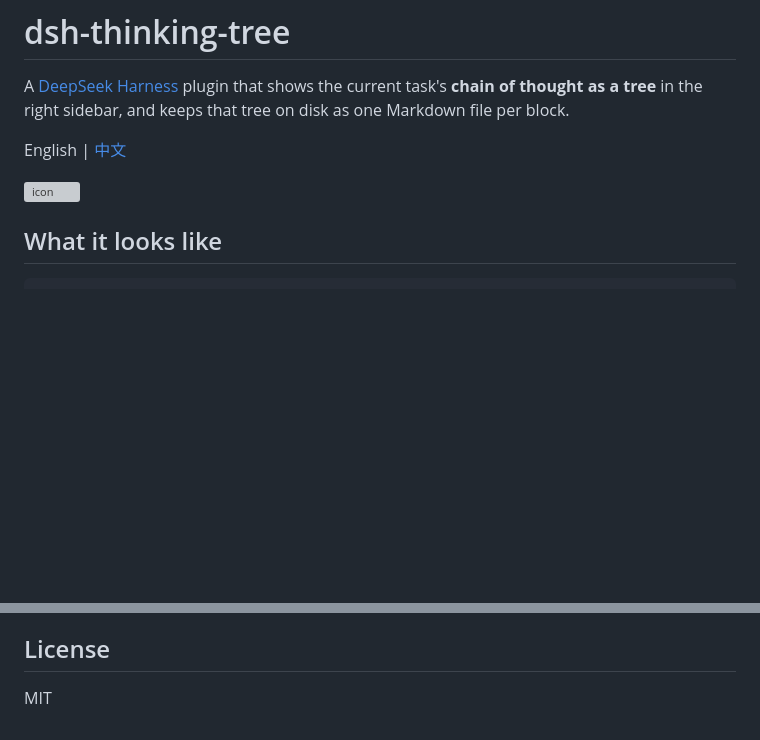
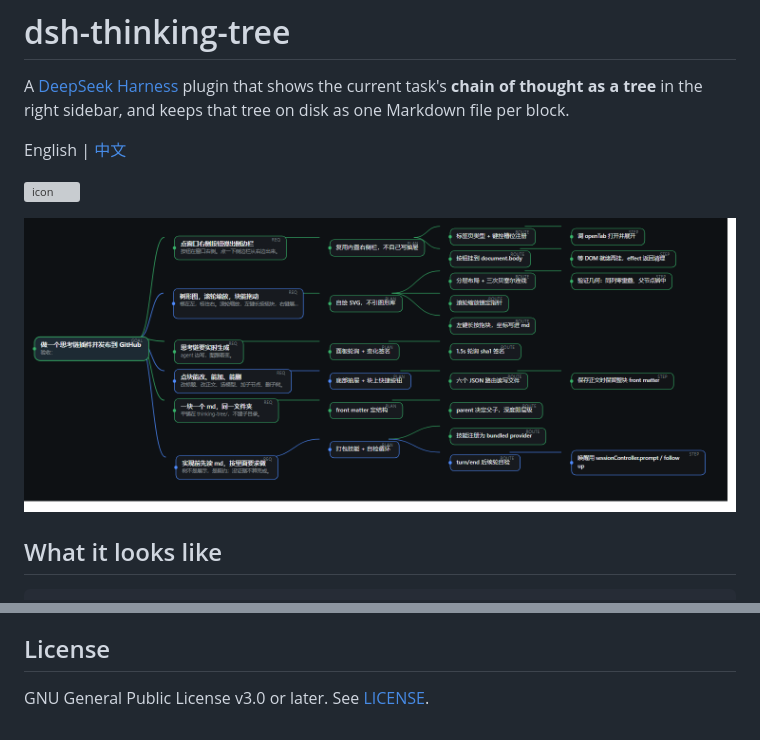
Before and after one commit to chengxixian/dsh-thinking-tree, a Markdown page: README.md, 2 parts joined by grey strips. Drawn GitHub-style; pictures changed too: docs/preview.png (added); blank space fills up the shorter version; grey boxes are pictures that could not be loaded.

```diff
--- a/README.md
+++ b/README.md
@@ -5,6 +5,8 @@ A [DeepSeek Harness](https://github.com/deepseek-ai/deepseek-harness) plugin tha
 English | [中文](README.zh.md)
 
 ![icon](icon.svg)
+
+![A five-tier thinking tree: goal, requirements, plans, routes and steps, joined by curved links](docs/preview.png)
 
 ## What it looks like
 
@@ -110,4 +112,4 @@ Nothing is cached on the Host: each request re-reads the folder, so the files re
 
 ## License
 
-MIT
+GNU General Public License v3.0 or later. See [LICENSE](LICENSE).
```
Also changed, not shown: README.zh.md (+3 -1 lines), 3 other files.
